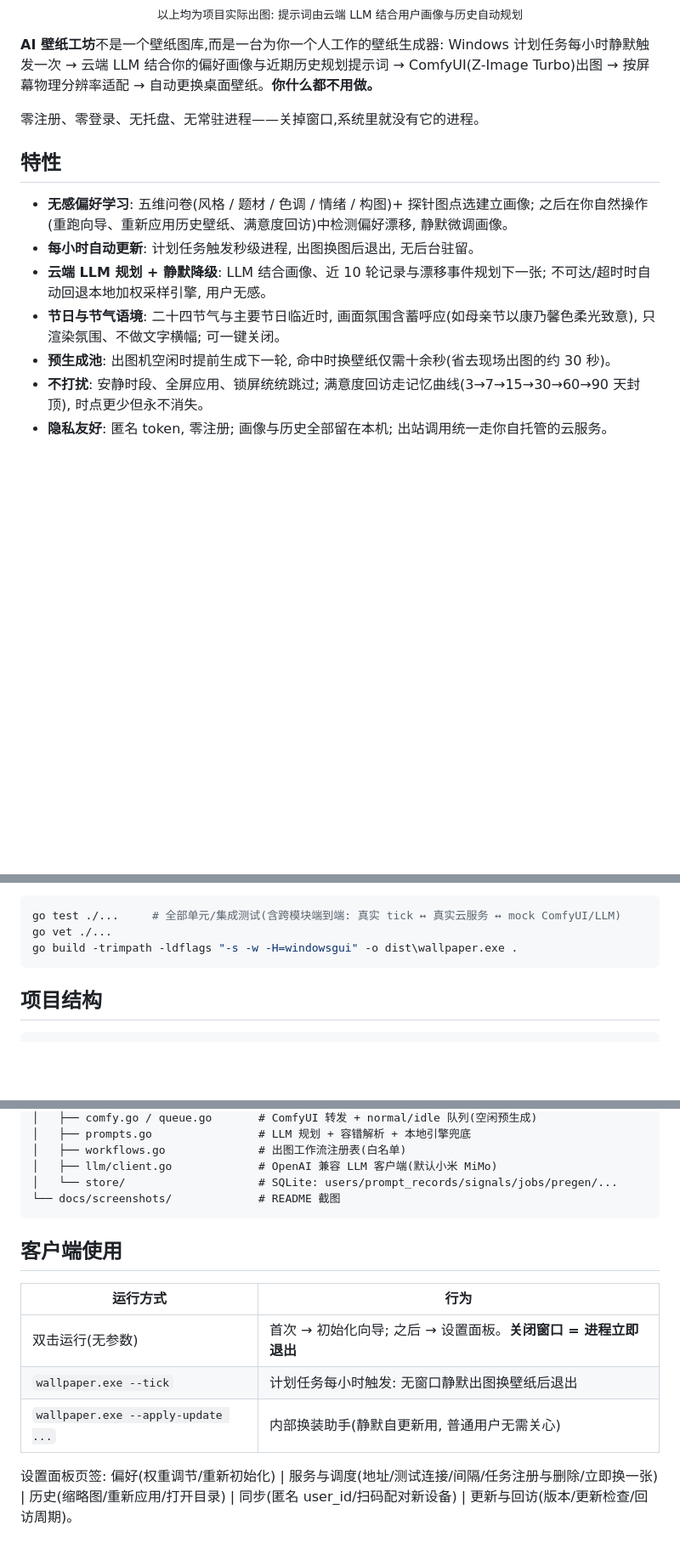
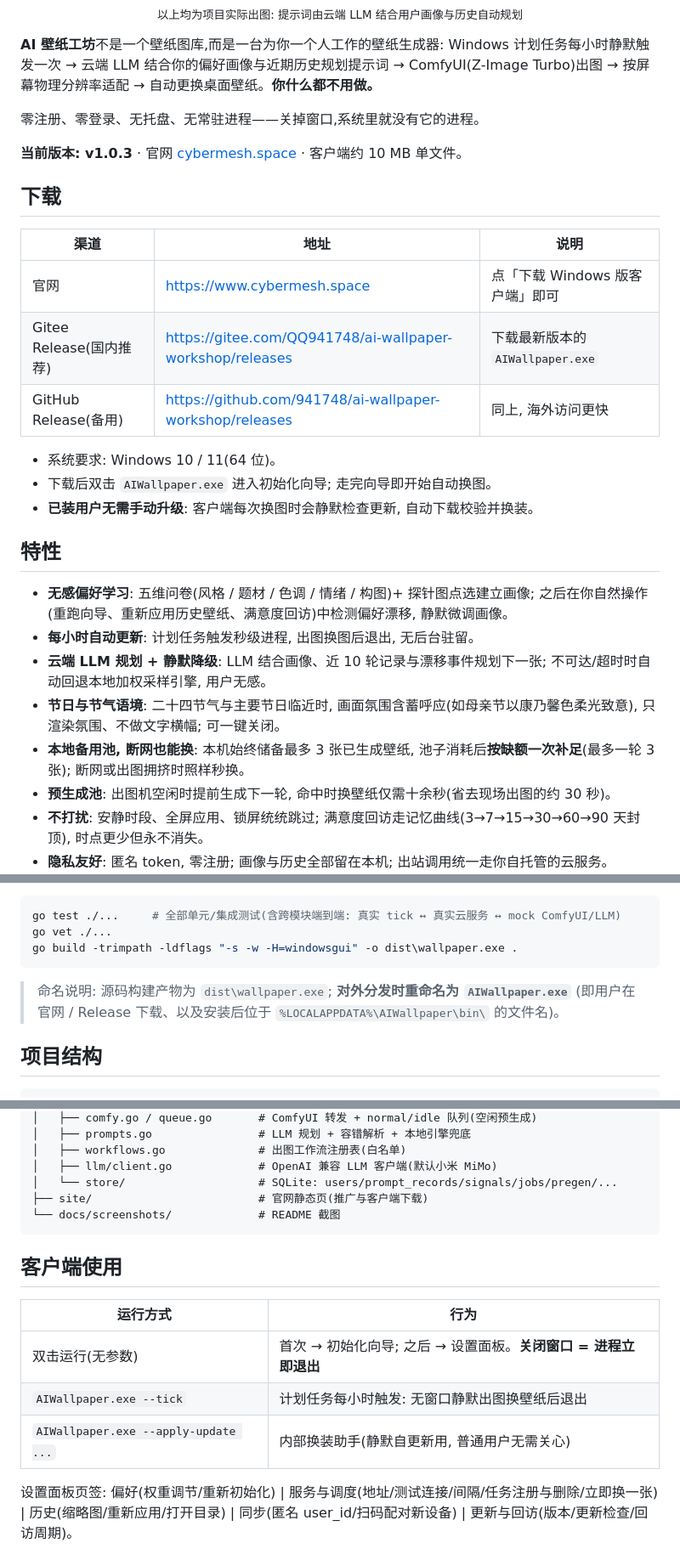
Before and after one commit to 941748/ai-wallpaper-workshop, a Markdown page: README.md, 3 parts joined by grey strips. Shown at 85% size. GitHub-like rendering; blank space fills up the shorter version.

````diff
--- a/README.md
+++ b/README.md
@@ -14,6 +16,20 @@ ComfyUI(Z-Image Turbo)出图 → 按屏幕物理分辨率适配 → 自动更换
 
 零注册、零登录、无托盘、无常驻进程——关掉窗口,系统里就没有它的进程。
 
+**当前版本: v1.0.3** · 官网 [cybermesh.space](https://www.cybermesh.space) · 客户端约 10 MB 单文件。
+
+## 下载
+
+| 渠道 | 地址 | 说明 |
+| --- | --- | --- |
+| 官网 | https://www.cybermesh.space | 点「下载 Windows 版客户端」即可 |
+| Gitee Release(国内推荐) | https://gitee.com/QQ941748/ai-wallpaper-workshop/releases | 下载最新版本的 `AIWallpaper.exe` |
+| GitHub Release(备用) | https://github.com/941748/ai-wallpaper-workshop/releases | 同上, 海外访问更快 |
+
+- 系统要求: Windows 10 / 11(64 位)。
+- 下载后双击 `AIWallpaper.exe` 进入初始化向导; 走完向导即开始自动换图。
+- **已装用户无需手动升级**: 客户端每次换图时会静默检查更新, 自动下载校验并换装。
+
 ## 特性
 
 - **无感偏好学习**: 五维问卷(风格 / 题材 / 色调 / 情绪 / 构图)+ 探针图点选建立画像;
@@ -22,6 +38,7 @@ ComfyUI(Z-Image Turbo)出图 → 按屏幕物理分辨率适配 → 自动更换
 - **云端 LLM 规划 + 静默降级**: LLM 结合画像、近 10 轮记录与漂移事件规划下一张;
   不可达/超时时自动回退本地加权采样引擎, 用户无感。
 - **节日与节气语境**: 二十四节气与主要节日临近时, 画面氛围含蓄呼应(如母亲节以康乃馨色柔光致意), 只渲染氛围、不做文字横幅; 可一键关闭。
+- **本地备用池, 断网也能换**: 本机始终储备最多 3 张已生成壁纸, 池子消耗后**按缺额一次补足**(最多一轮 3 张); 断网或出图拥挤时照样秒换。
 - **预生成池**: 出图机空闲时提前生成下一轮, 命中时换壁纸仅需十余秒(省去现场出图的约 30 秒)。
 - **不打扰**: 安静时段、全屏应用、锁屏统统跳过; 满意度回访走记忆曲线(3→7→15→30→60→90 天封顶), 时点更少但永不消失。
 - **隐私友好**: 匿名 token, 零注册; 画像与历史全部留在本机; 出站调用统一走你自托管的云服务。
@@ -104,6 +122,9 @@ go test ./...     # 全部单元/集成测试(含跨模块端到端: 真实 tick
 go vet ./...
 go build -trimpath -ldflags "-s -w -H=windowsgui" -o dist\wallpaper.exe .
 ```
+
+> 命名说明: 源码构建产物为 `dist\wallpaper.exe`; **对外分发时重命名为 `AIWallpaper.exe`**
+> (即用户在官网 / Release 下载、以及安装后位于 `%LOCALAPPDATA%\AIWallpaper\bin\` 的文件名)。
 
 ## 项目结构
 
@@ -134,6 +155,7 @@ wallpaper/
 │   ├── workflows.go              # 出图工作流注册表(白名单)
 │   ├── llm/client.go             # OpenAI 兼容 LLM 客户端(默认小米 MiMo)
 │   └── store/                    # SQLite: users/prompt_records/signals/jobs/pregen/...
+├── site/                         # 官网静态页(推广与客户端下载)
 └── docs/screenshots/             # README 截图
 ```
 
@@ -142,8 +164,8 @@ wallpaper/
 | 运行方式 | 行为 |
 | --- | --- |
 | 双击运行(无参数) | 首次 → 初始化向导; 之后 → 设置面板。**关闭窗口 = 进程立即退出** |
-| `wallpaper.exe --tick` | 计划任务每小时触发: 无窗口静默出图换壁纸后退出 |
-| `wallpaper.exe --apply-update ...` | 内部换装助手(静默自更新用, 普通用户无需关心) |
+| `AIWallpaper.exe --tick` | 计划任务每小时触发: 无窗口静默出图换壁纸后退出 |
+| `AIWallpaper.exe --apply-update ...` | 内部换装助手(静默自更新用, 普通用户无需关心) |
 
 设置面板页签: 偏好(权重调节/重新初始化) | 服务与调度(地址/测试连接/间隔/任务注册与删除/立即换一张) |
 历史(缩略图/重新应用/打开目录) | 同步(匿名 user_id/扫码配对新设备) | 更新与回访(版本/更新检查/回访周期)。
````
Also changed, not shown: other parts of README.md (+31 -12 lines), README.en.md (added, +354 -0 lines).
